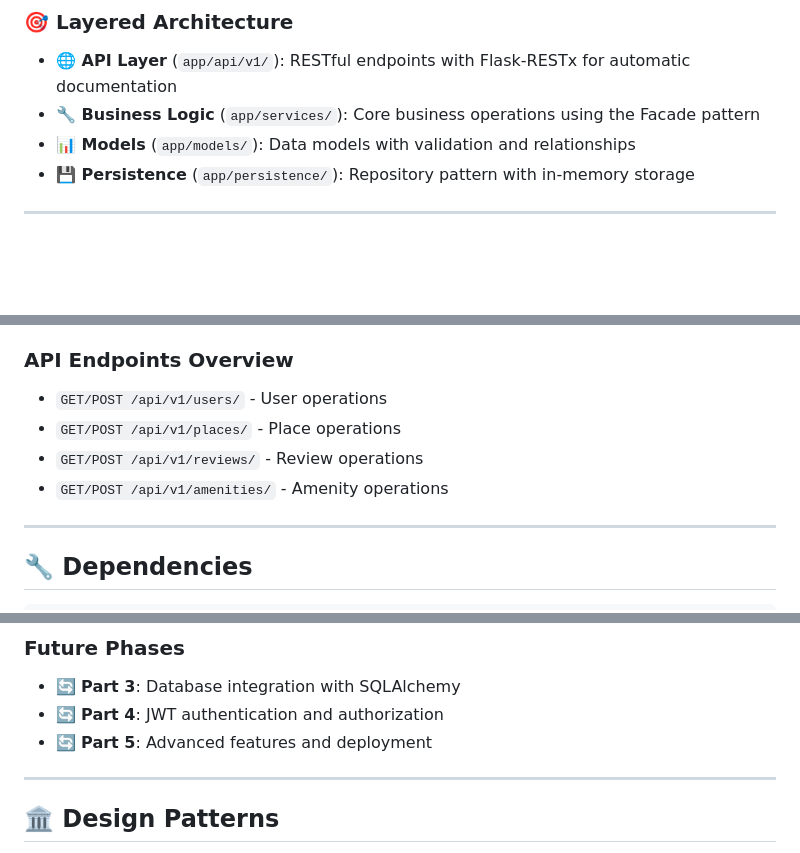
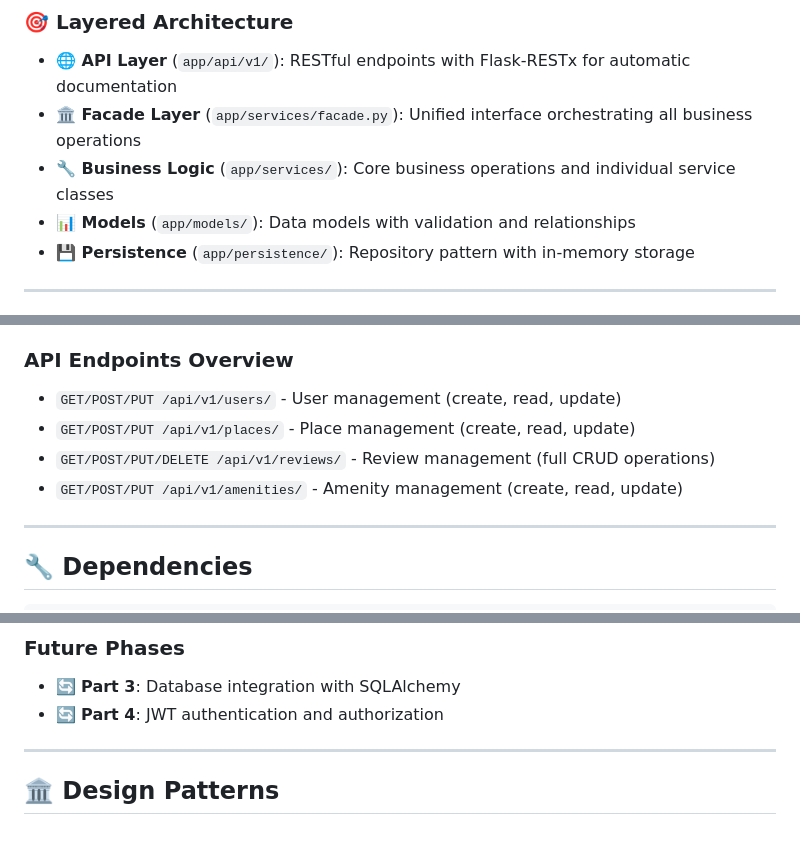
Before and after one commit to clementgibot25/holbertonschool-hbnb, a Markdown page: part2/hbnb/README.md, 3 parts joined by grey strips. GitHub-like rendering; blank space fills up the shorter version.

Commit message:
Add facade pattern for the layered architecture and PUT/DELETE methods for endpoints

```diff
--- a/part2/hbnb/README.md
+++ b/part2/hbnb/README.md
@@ -46,7 +46,8 @@ hbnb/
 ### 🎯 Layered Architecture
 
 - **🌐 API Layer** (`app/api/v1/`): RESTful endpoints with Flask-RESTx for automatic documentation
-- **🔧 Business Logic** (`app/services/`): Core business operations using the Facade pattern
+- **🏛️ Facade Layer** (`app/services/facade.py`): Unified interface orchestrating all business operations
+- **🔧 Business Logic** (`app/services/`): Core business operations and individual service classes
 - **📊 Models** (`app/models/`): Data models with validation and relationships
 - **💾 Persistence** (`app/persistence/`): Repository pattern with in-memory storage
 
@@ -105,10 +106,10 @@ The API will be available at:
 - **Auto-generated Documentation**: Interactive Swagger/OpenAPI docs
 
 ### API Endpoints Overview
-- `GET/POST /api/v1/users/` - User operations
-- `GET/POST /api/v1/places/` - Place operations
-- `GET/POST /api/v1/reviews/` - Review operations
-- `GET/POST /api/v1/amenities/` - Amenity operations
+- `GET/POST/PUT /api/v1/users/` - User management (create, read, update)
+- `GET/POST/PUT /api/v1/places/` - Place management (create, read, update)
+- `GET/POST/PUT/DELETE /api/v1/reviews/` - Review management (full CRUD operations)
+- `GET/POST/PUT /api/v1/amenities/` - Amenity management (create, read, update)
 
 ---
 
@@ -151,7 +152,6 @@ This implementation focuses on the **Presentation** and **Business Logic** layer
 ### Future Phases
 - 🔄 **Part 3**: Database integration with SQLAlchemy
 - 🔄 **Part 4**: JWT authentication and authorization
-- 🔄 **Part 5**: Advanced features and deployment
 
 ---
 
```
Also changed, not shown: other parts of part2/hbnb/README.md (+0 -2 lines).
